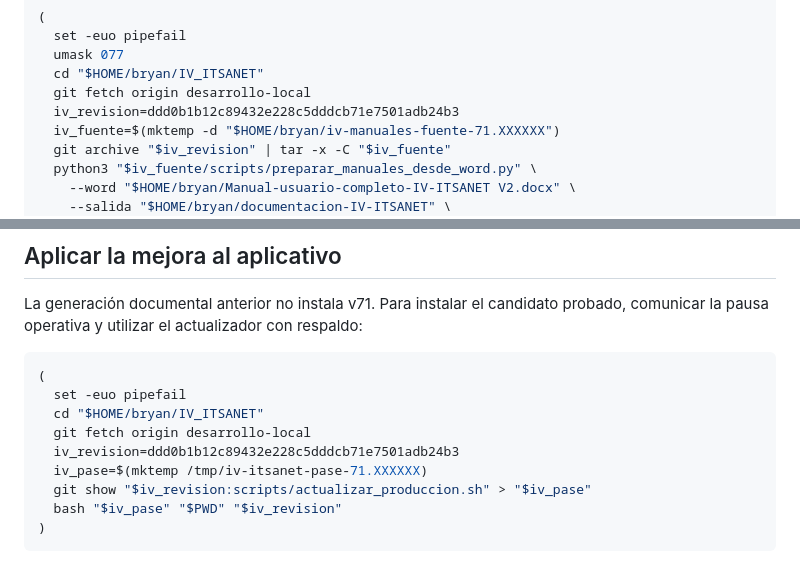
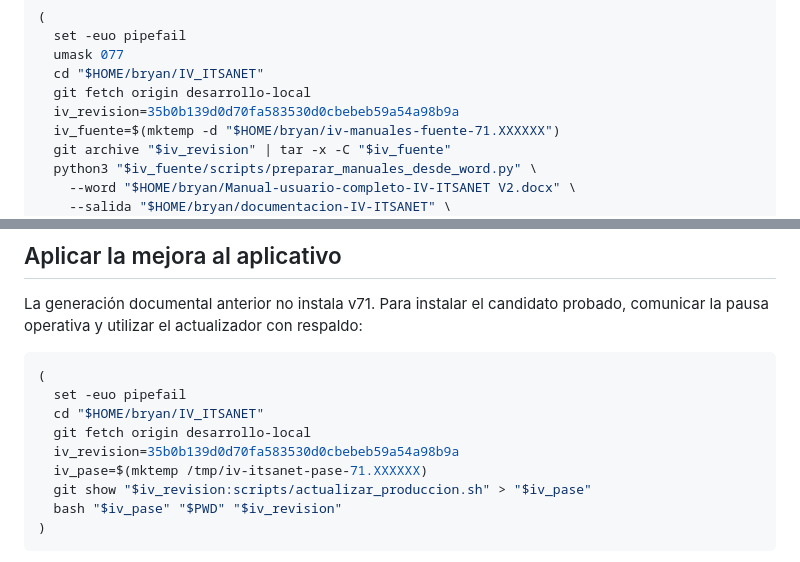
Before and after one commit to brantos102/IV_ITSANET, a Markdown page: docs/entrega-v71/DESCARGAR_MANUALES_DESDE_VSCODE.md, 2 parts joined by grey strips. Drawn GitHub-style.

```diff
--- a/docs/entrega-v71/DESCARGAR_MANUALES_DESDE_VSCODE.md
+++ b/docs/entrega-v71/DESCARGAR_MANUALES_DESDE_VSCODE.md
@@ -12,7 +12,7 @@ Este procedimiento genera los documentos en una carpeta privada del servidor y p
   umask 077
   cd "$HOME/bryan/IV_ITSANET"
   git fetch origin desarrollo-local
-  iv_revision=ddd0b1b12c89432e228c5dddcb71e7501adb24b3
+  iv_revision=35b0b139d0d70fa583530d0cbebeb59a54a98b9a
   iv_fuente=$(mktemp -d "$HOME/bryan/iv-manuales-fuente-71.XXXXXX")
   git archive "$iv_revision" | tar -x -C "$iv_fuente"
   python3 "$iv_fuente/scripts/preparar_manuales_desde_word.py" \
@@ -39,7 +39,7 @@ La generación documental anterior no instala v71. Para instalar el candidato pr
   set -euo pipefail
   cd "$HOME/bryan/IV_ITSANET"
   git fetch origin desarrollo-local
-  iv_revision=ddd0b1b12c89432e228c5dddcb71e7501adb24b3
+  iv_revision=35b0b139d0d70fa583530d0cbebeb59a54a98b9a
   iv_pase=$(mktemp /tmp/iv-itsanet-pase-71.XXXXXX)
   git show "$iv_revision:scripts/actualizar_produccion.sh" > "$iv_pase"
   bash "$iv_pase" "$PWD" "$iv_revision"
```
